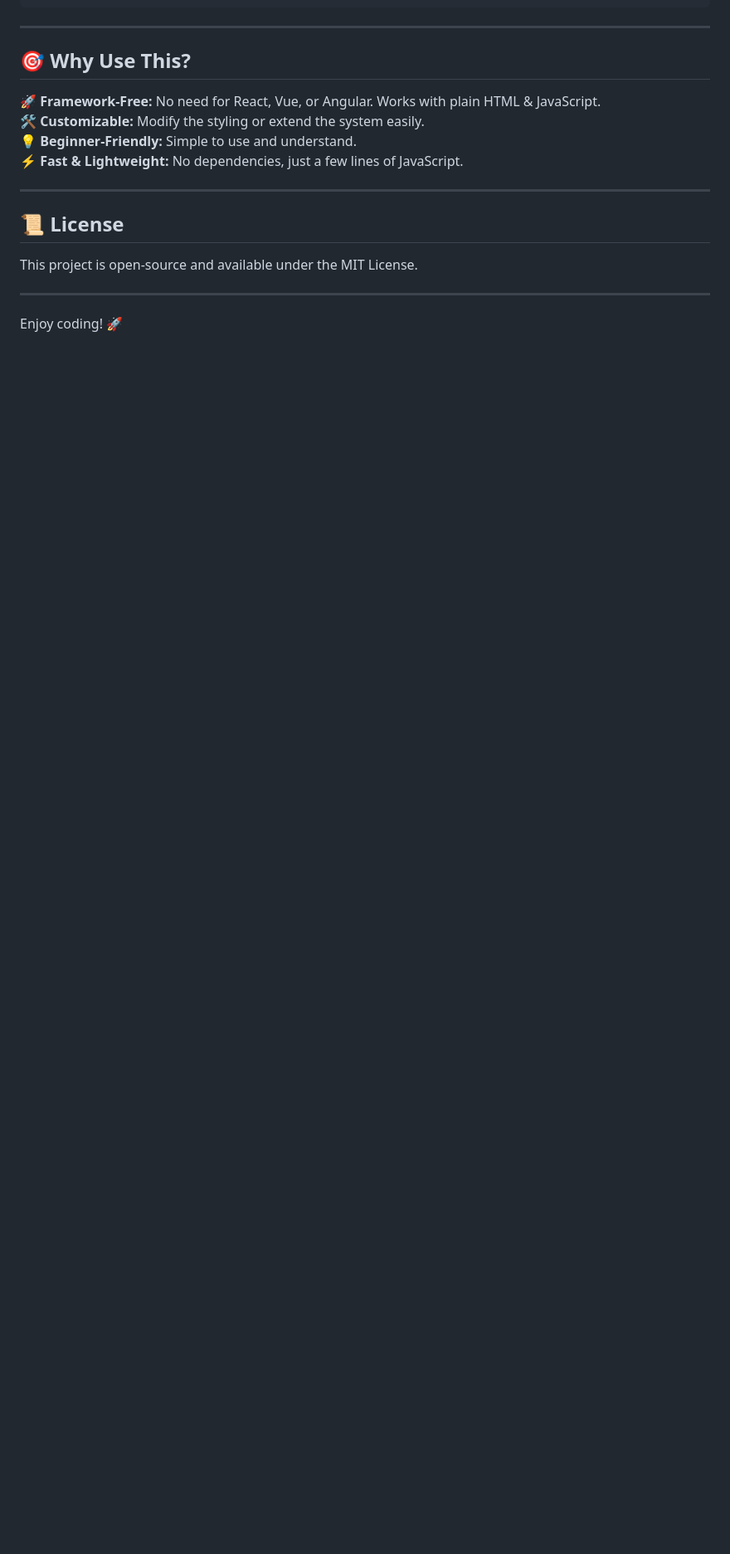
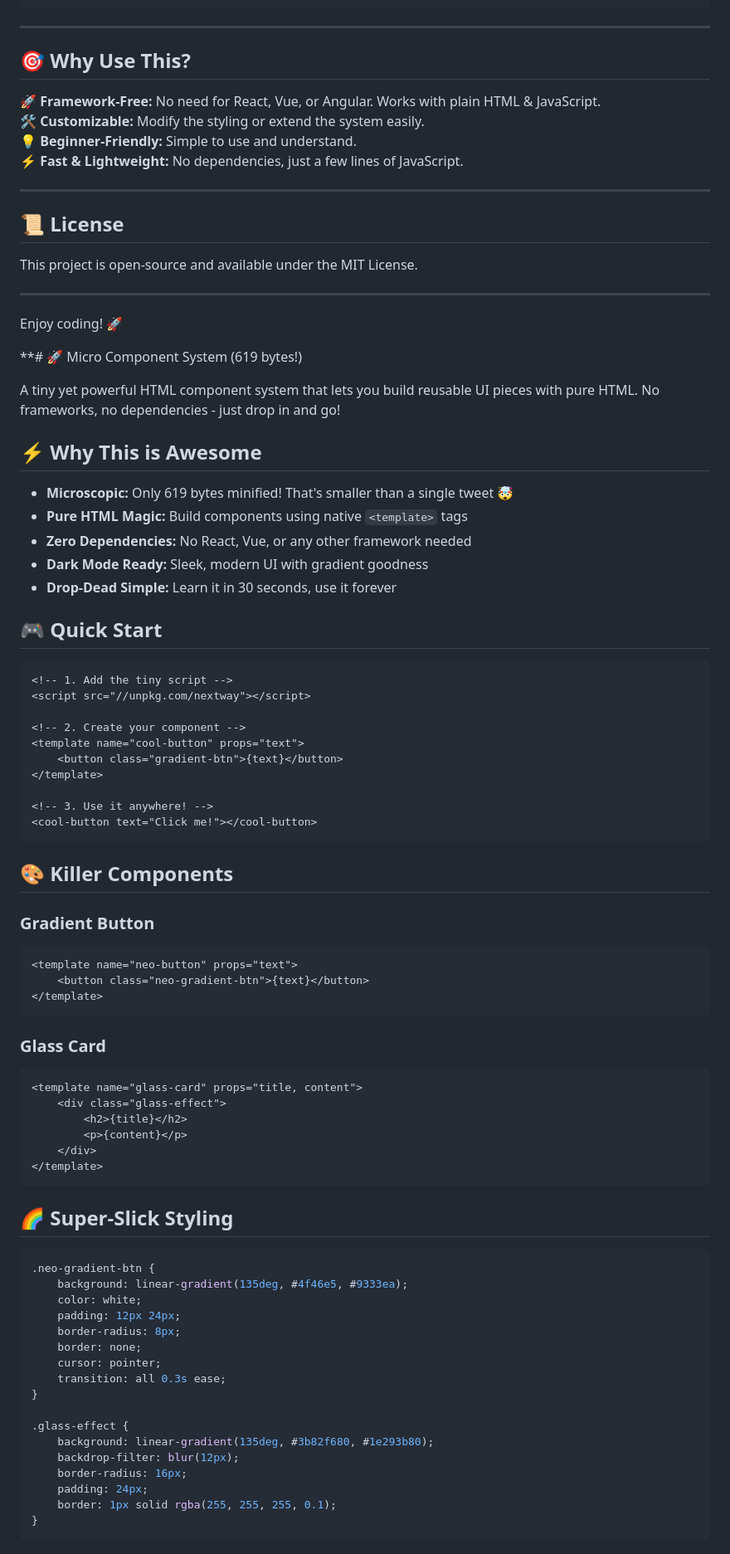
Before and after one commit to seraprogrammer/nextway, a Markdown page: README.md, the part around one of its changes. Shown at 83% size. Rendered like a GitHub page; blank space fills up the shorter version.

````diff
--- a/README.md
+++ b/README.md
@@ -132,3 +132,72 @@ This project is open-source and available under the MIT License.
 ---
 
 Enjoy coding! 🚀
+
+**# 🚀 Micro Component System (619 bytes!)
+
+A tiny yet powerful HTML component system that lets you build reusable UI pieces with pure HTML. No frameworks, no dependencies - just drop in and go!
+
+## ⚡️ Why This is Awesome
+
+- **Microscopic:** Only 619 bytes minified! That's smaller than a single tweet 🤯
+- **Pure HTML Magic:** Build components using native `<template>` tags
+- **Zero Dependencies:** No React, Vue, or any other framework needed
+- **Dark Mode Ready:** Sleek, modern UI with gradient goodness
+- **Drop-Dead Simple:** Learn it in 30 seconds, use it forever
+
+## 🎮 Quick Start
+
+```html
+<!-- 1. Add the tiny script -->
+<script src="//unpkg.com/nextway"></script>
+
+<!-- 2. Create your component -->
+<template name="cool-button" props="text">
+    <button class="gradient-btn">{text}</button>
+</template>
+
+<!-- 3. Use it anywhere! -->
+<cool-button text="Click me!"></cool-button>
+```
+
+## 🎨 Killer Components
+
+### Gradient Button
+```html
+<template name="neo-button" props="text">
+    <button class="neo-gradient-btn">{text}</button>
+</template>
+```
+
+### Glass Card
+```html
+<template name="glass-card" props="title, content">
+    <div class="glass-effect">
+        <h2>{title}</h2>
+        <p>{content}</p>
+    </div>
+</template>
+```
+
+## 🌈 Super-Slick Styling
+
+```css
+.neo-gradient-btn {
+    background: linear-gradient(135deg, #4f46e5, #9333ea);
+    color: white;
+    padding: 12px 24px;
+    border-radius: 8px;
+    border: none;
+    cursor: pointer;
+    transition: all 0.3s ease;
+}
+
+.glass-effect {
+    background: linear-gradient(135deg, #3b82f680, #1e293b80);
+    backdrop-filter: blur(12px);
+    border-radius: 16px;
+    padding: 24px;
+    border: 1px solid rgba(255, 255, 255, 0.1);
+}
+```
+
````
Also changed, not shown: other parts of README.md (+29 -1 lines).
